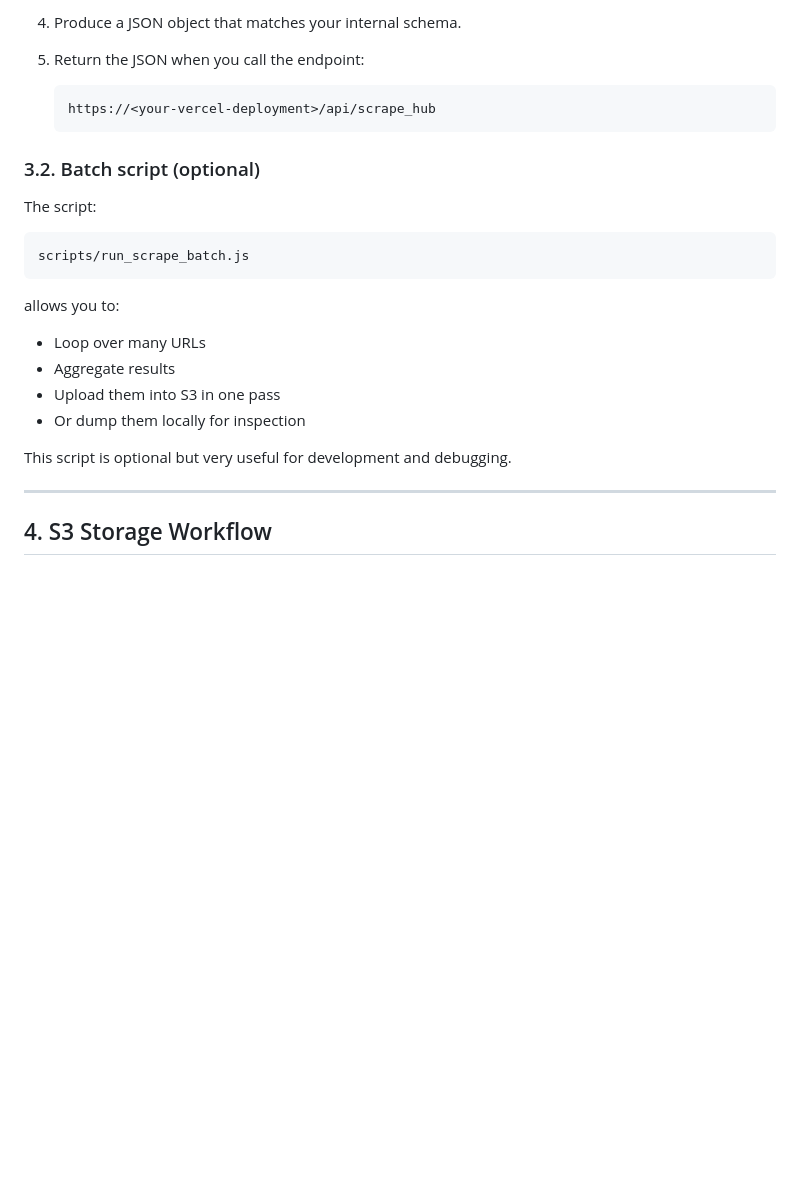
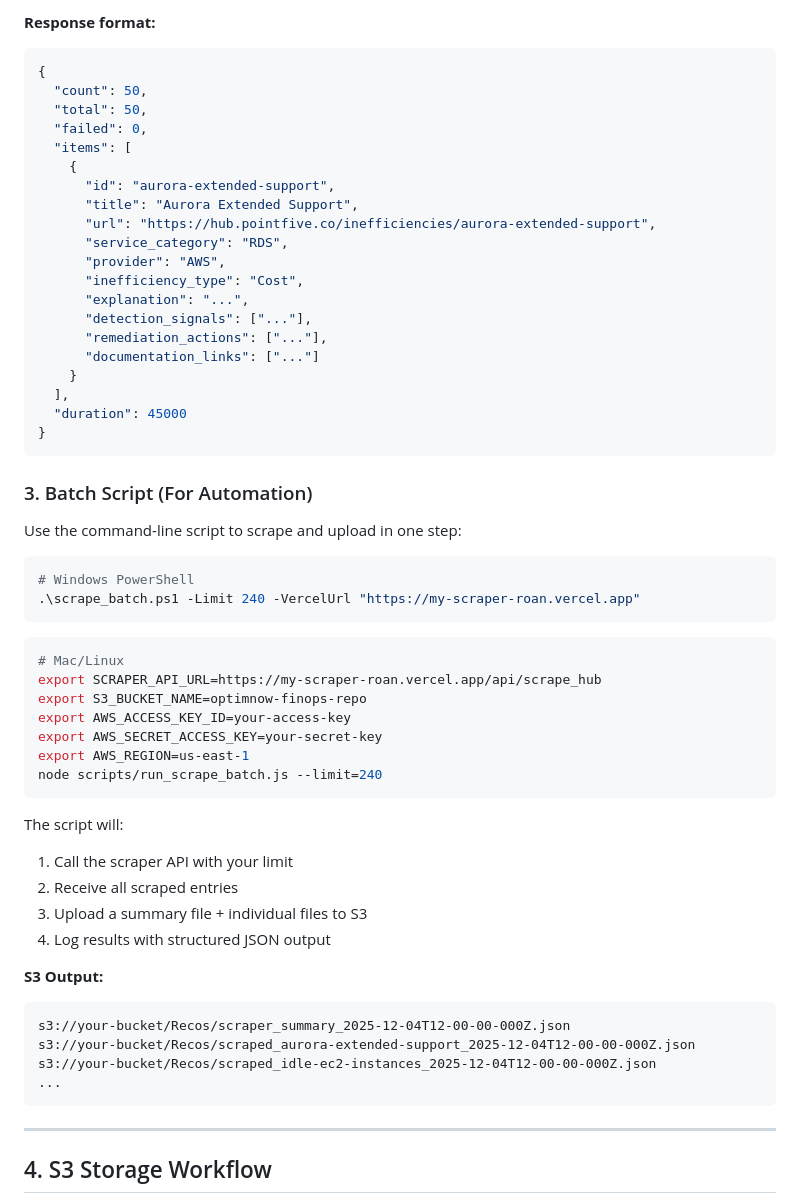
Before and after one commit to OptimNow/my-scraper, a Markdown page: README.md, the part around one of its changes. GitHub-like rendering; blank space fills up the shorter version.

````diff
--- a/README.md
+++ b/README.md
@@ -85,27 +156,59 @@ will:
-4. Produce a JSON object that matches your internal schema.
-
-5. Return the JSON when you call the endpoint:
-
-   ```
-   https://<your-vercel-deployment>/api/scrape_hub
-   ```
-
-### 3.2. Batch script (optional)
-
-The script:
-
-```
-scripts/run_scrape_batch.js
+**Response format:**
+```json
+{
+  "count": 50,
+  "total": 50,
+  "failed": 0,
+  "items": [
+    {
+      "id": "aurora-extended-support",
+      "title": "Aurora Extended Support",
+      "url": "https://hub.pointfive.co/inefficiencies/aurora-extended-support",
+      "service_category": "RDS",
+      "provider": "AWS",
+      "inefficiency_type": "Cost",
+      "explanation": "...",
+      "detection_signals": ["..."],
+      "remediation_actions": ["..."],
+      "documentation_links": ["..."]
+    }
+  ],
+  "duration": 45000
+}
 ```
 
-allows you to:
+### 3. Batch Script (For Automation)
 
-- Loop over many URLs
-- Aggregate results
-- Upload them into S3 in one pass
-- Or dump them locally for inspection
+Use the command-line script to scrape and upload in one step:
 
-This script is optional but very useful for development and debugging.
+```powershell
+# Windows PowerShell
+.\scrape_batch.ps1 -Limit 240 -VercelUrl "https://my-scraper-roan.vercel.app"
+```
+
+```bash
+# Mac/Linux
+export SCRAPER_API_URL=https://my-scraper-roan.vercel.app/api/scrape_hub
+export S3_BUCKET_NAME=optimnow-finops-repo
+export AWS_ACCESS_KEY_ID=your-access-key
+export AWS_SECRET_ACCESS_KEY=your-secret-key
+export AWS_REGION=us-east-1
+node scripts/run_scrape_batch.js --limit=240
+```
+
+The script will:
+1. Call the scraper API with your limit
+2. Receive all scraped entries
+3. Upload a summary file + individual files to S3
+4. Log results with structured JSON output
+
+**S3 Output:**
+```
+s3://your-bucket/Recos/scraper_summary_2025-12-04T12-00-00-000Z.json
+s3://your-bucket/Recos/scraped_aurora-extended-support_2025-12-04T12-00-00-000Z.json
+s3://your-bucket/Recos/scraped_idle-ec2-instances_2025-12-04T12-00-00-000Z.json
+...
+```
 
 ------
 
````
Also changed, not shown: other parts of README.md (+120 -49 lines).
